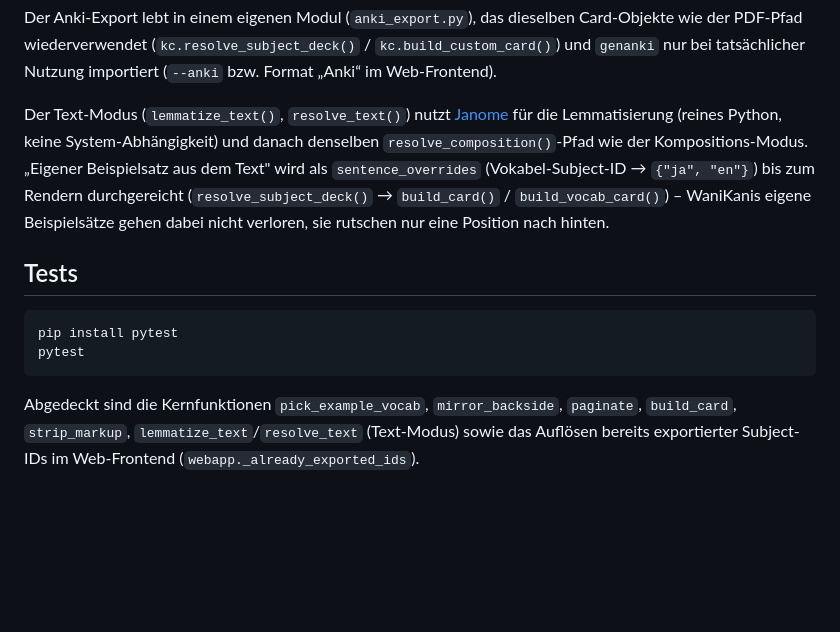
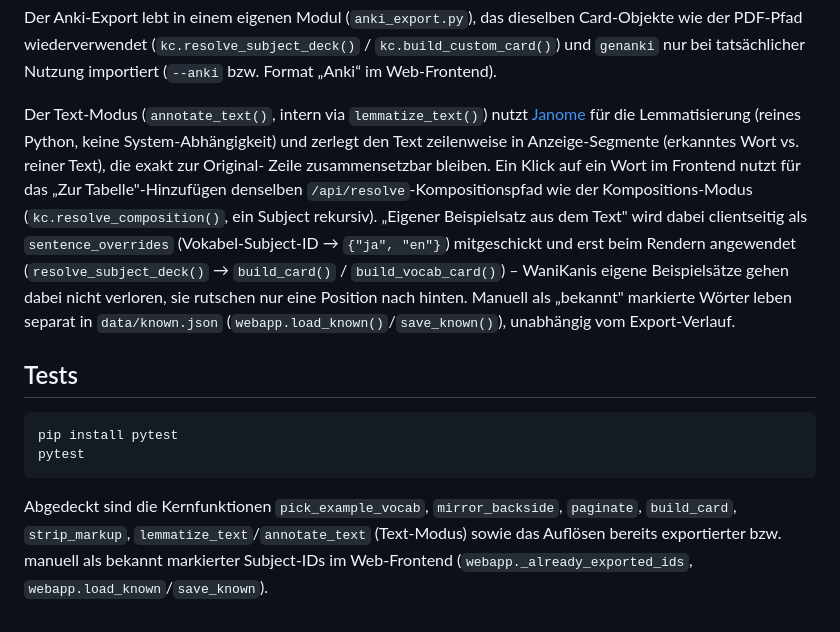
Before and after one commit to tobiasschwab/WaniKaniCards, a Markdown page: README.md, the part around one of its changes. Rendered like a GitHub page; blank space fills up the shorter version.

````diff
--- a/README.md
+++ b/README.md
@@ -381,14 +397,20 @@ Card-Objekte wie der PDF-Pfad wiederverwendet (`kc.resolve_subject_deck()` /
 `kc.build_custom_card()`) und `genanki` nur bei tatsächlicher Nutzung importiert
 (`--anki` bzw. Format „Anki“ im Web-Frontend).
 
-Der Text-Modus (`lemmatize_text()`, `resolve_text()`) nutzt
+Der Text-Modus (`annotate_text()`, intern via `lemmatize_text()`) nutzt
 [Janome](https://github.com/mocobeta/janome) für die Lemmatisierung (reines
-Python, keine System-Abhängigkeit) und danach denselben
-`resolve_composition()`-Pfad wie der Kompositions-Modus. „Eigener Beispielsatz
-aus dem Text" wird als `sentence_overrides` (Vokabel-Subject-ID →
-`{"ja", "en"}`) bis zum Rendern durchgereicht (`resolve_subject_deck()` →
-`build_card()` / `build_vocab_card()`) – WaniKanis eigene Beispielsätze gehen
-dabei nicht verloren, sie rutschen nur eine Position nach hinten.
+Python, keine System-Abhängigkeit) und zerlegt den Text zeilenweise in
+Anzeige-Segmente (erkanntes Wort vs. reiner Text), die exakt zur Original-
+Zeile zusammensetzbar bleiben. Ein Klick auf ein Wort im Frontend nutzt für
+das „Zur Tabelle"-Hinzufügen denselben `/api/resolve`-Kompositionspfad wie der
+Kompositions-Modus (`kc.resolve_composition()`, ein Subject rekursiv). „Eigener
+Beispielsatz aus dem Text" wird dabei clientseitig als `sentence_overrides`
+(Vokabel-Subject-ID → `{"ja", "en"}`) mitgeschickt und erst beim Rendern
+angewendet (`resolve_subject_deck()` → `build_card()` / `build_vocab_card()`)
+– WaniKanis eigene Beispielsätze gehen dabei nicht verloren, sie rutschen nur
+eine Position nach hinten. Manuell als „bekannt" markierte Wörter leben separat
+in `data/known.json` (`webapp.load_known()`/`save_known()`), unabhängig vom
+Export-Verlauf.
 
 ## Tests
 
@@ -398,6 +420,7 @@ pytest
 ```
 
 Abgedeckt sind die Kernfunktionen `pick_example_vocab`, `mirror_backside`,
-`paginate`, `build_card`, `strip_markup`, `lemmatize_text`/`resolve_text`
-(Text-Modus) sowie das Auflösen bereits exportierter Subject-IDs im
-Web-Frontend (`webapp._already_exported_ids`).
+`paginate`, `build_card`, `strip_markup`, `lemmatize_text`/`annotate_text`
+(Text-Modus) sowie das Auflösen bereits exportierter bzw. manuell als bekannt
+markierter Subject-IDs im Web-Frontend (`webapp._already_exported_ids`,
+`webapp.load_known`/`save_known`).
````
Also changed, not shown: other parts of README.md (+39 -23 lines), previews/webui_preview_simplified.png (added), previews/webui_text.png, previews/webui_text_exported.png (deleted), previews/webui_text_popup.png (added), 7 other files.
